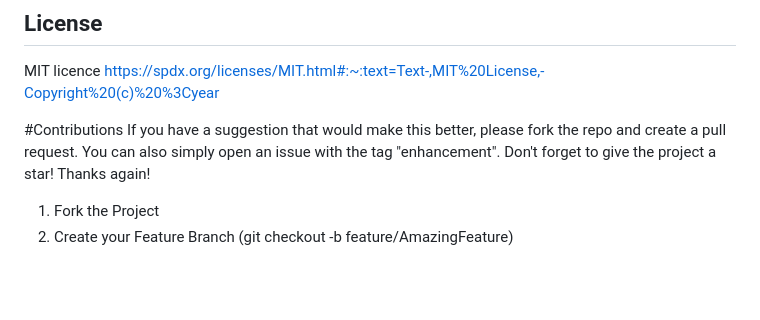
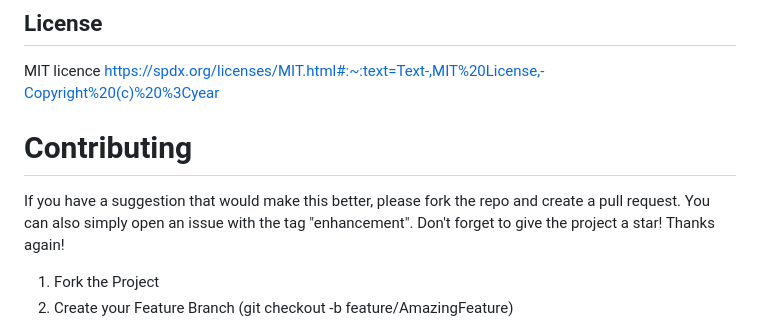
Before and after one commit to 5ynergy/bandwagon, a Markdown page: README.md, the part around the change. Drawn GitHub-style; blank space fills up the shorter version.

```diff
--- a/README.md
+++ b/README.md
@@ -81,7 +81,8 @@ https://cloudinary.com/
 MIT licence
 https://spdx.org/licenses/MIT.html#:~:text=Text-,MIT%20License,-Copyright%20(c)%20%3Cyear
 
-#Contributions
+# Contributing
+
 If you have a suggestion that would make this better, please fork the repo and create a pull request. You can also simply open an issue with the tag "enhancement". Don't forget to give the project a star! Thanks again!
 
 1. Fork the Project
```
